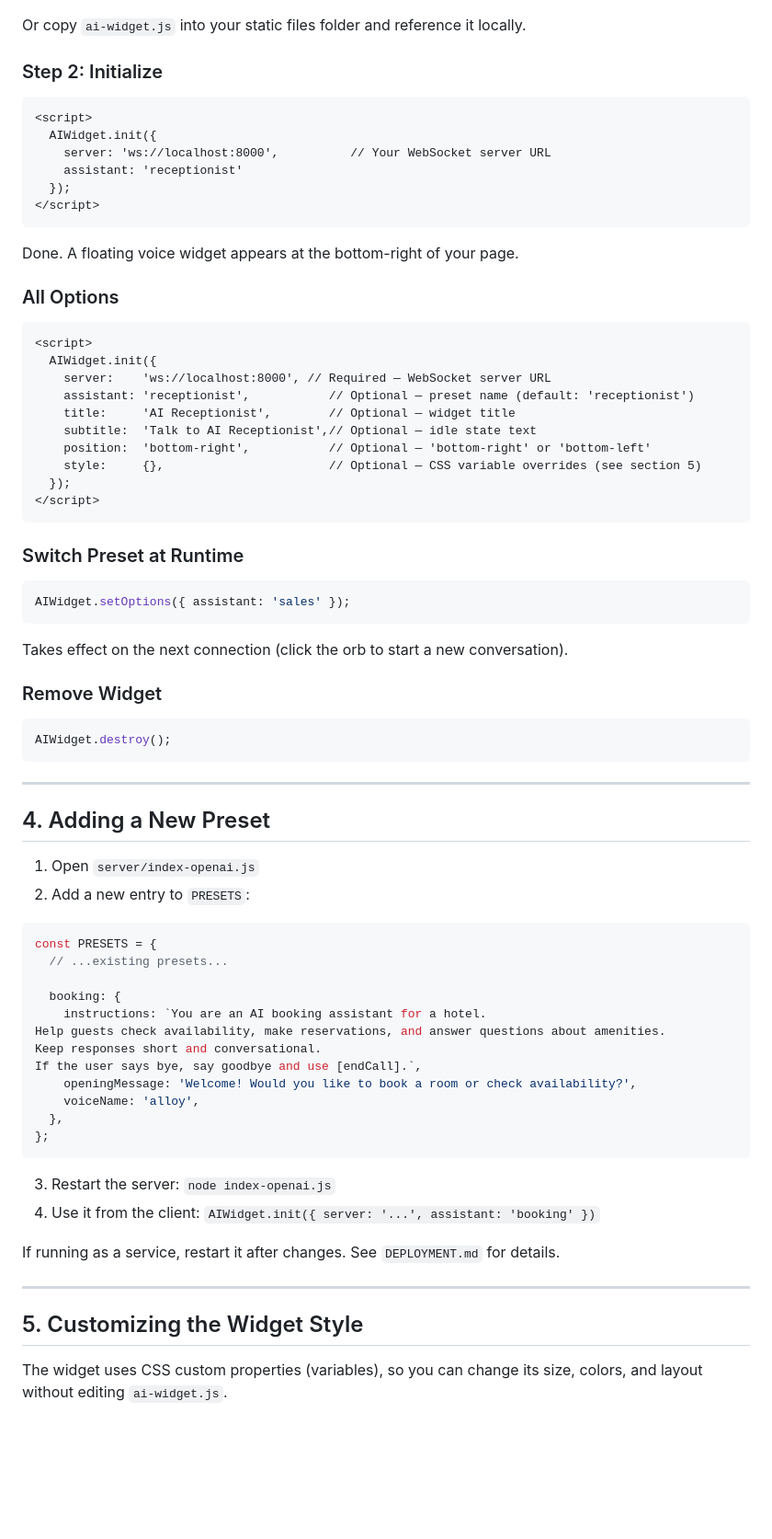
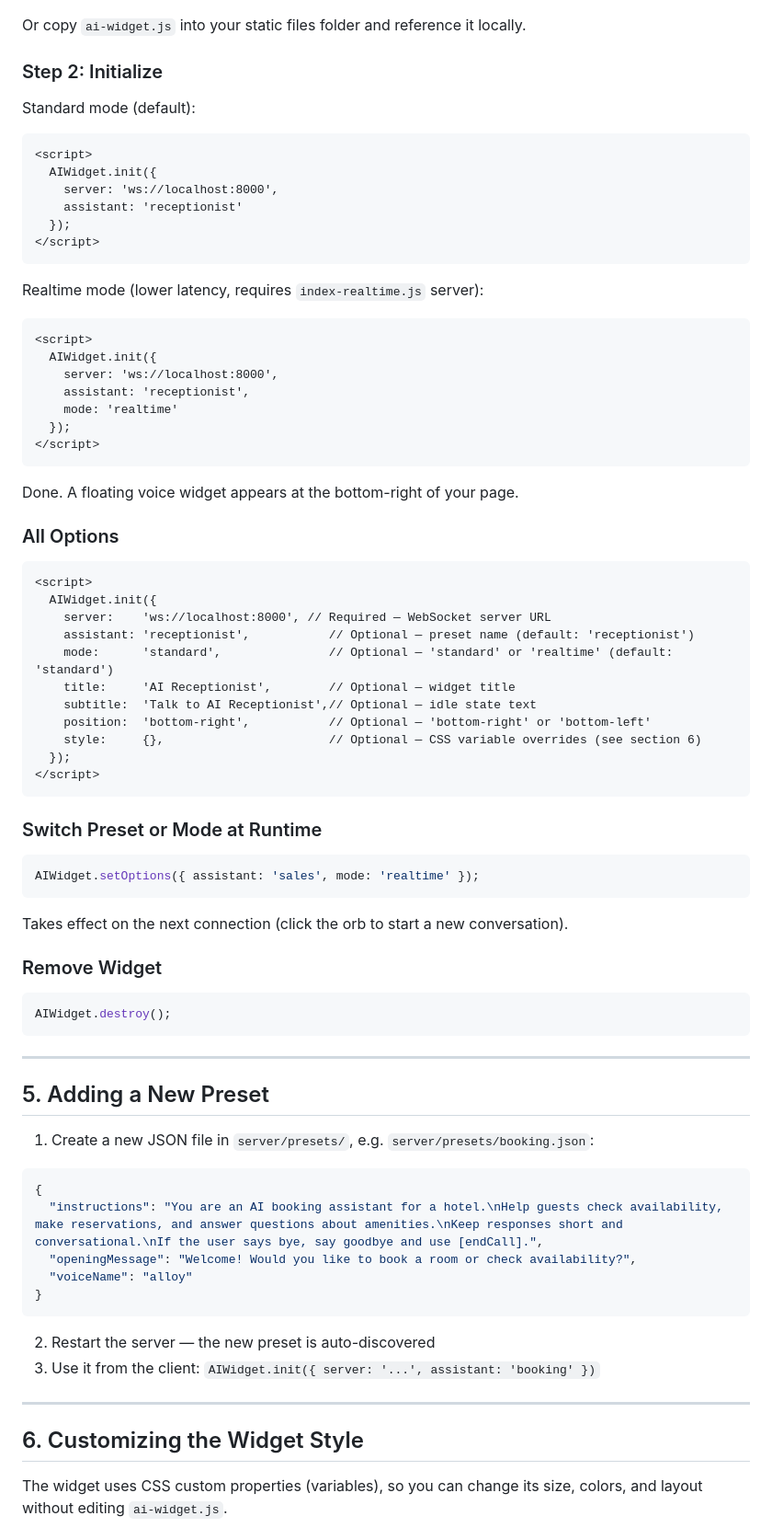
Before and after one commit to importsource/ai-voice-widget, a Markdown page: README.md, the part around one of its changes. Shown at 92% size. Rendered like a GitHub page; blank space fills up the shorter version.

````diff
--- a/README.md
+++ b/README.md
@@ -142,11 +184,25 @@ Or copy `ai-widget.js` into your static files folder and reference it locally.
 
 ### Step 2: Initialize
 
+Standard mode (default):
+
 ```html
 <script>
   AIWidget.init({
-    server: 'ws://localhost:8000',          // Your WebSocket server URL
+    server: 'ws://localhost:8000',
     assistant: 'receptionist'
+  });
+</script>
+```
+
+Realtime mode (lower latency, requires `index-realtime.js` server):
+
+```html
+<script>
+  AIWidget.init({
+    server: 'ws://localhost:8000',
+    assistant: 'receptionist',
+    mode: 'realtime'
   });
 </script>
 ```
@@ -160,18 +216,19 @@ Done. A floating voice widget appears at the bottom-right of your page.
   AIWidget.init({
     server:    'ws://localhost:8000', // Required — WebSocket server URL
     assistant: 'receptionist',           // Optional — preset name (default: 'receptionist')
+    mode:      'standard',               // Optional — 'standard' or 'realtime' (default: 'standard')
     title:     'AI Receptionist',        // Optional — widget title
     subtitle:  'Talk to AI Receptionist',// Optional — idle state text
     position:  'bottom-right',           // Optional — 'bottom-right' or 'bottom-left'
-    style:     {},                       // Optional — CSS variable overrides (see section 5)
+    style:     {},                       // Optional — CSS variable overrides (see section 6)
   });
 </script>
 ```
 
-### Switch Preset at Runtime
+### Switch Preset or Mode at Runtime
 
 ```js
-AIWidget.setOptions({ assistant: 'sales' });
+AIWidget.setOptions({ assistant: 'sales', mode: 'realtime' });
 ```
 
 Takes effect on the next connection (click the orb to start a new conversation).
@@ -184,34 +241,24 @@ AIWidget.destroy();
 
 ---
 
-## 4. Adding a New Preset
+## 5. Adding a New Preset
 
-1. Open `server/index-openai.js`
-2. Add a new entry to `PRESETS`:
+1. Create a new JSON file in `server/presets/`, e.g. `server/presets/booking.json`:
 
-```js
-const PRESETS = {
-  // ...existing presets...
-
-  booking: {
-    instructions: `You are an AI booking assistant for a hotel.
-Help guests check availability, make reservations, and answer questions about amenities.
-Keep responses short and conversational.
-If the user says bye, say goodbye and use [endCall].`,
-    openingMessage: 'Welcome! Would you like to book a room or check availability?',
-    voiceName: 'alloy',
-  },
-};
+```json
+{
+  "instructions": "You are an AI booking assistant for a hotel.\nHelp guests check availability, make reservations, and answer questions about amenities.\nKeep responses short and conversational.\nIf the user says bye, say goodbye and use [endCall].",
+  "openingMessage": "Welcome! Would you like to book a room or check availability?",
+  "voiceName": "alloy"
+}
 ```
 
-3. Restart the server: `node index-openai.js`
-4. Use it from the client: `AIWidget.init({ server: '...', assistant: 'booking' })`
-
-If running as a service, restart it after changes. See `DEPLOYMENT.md` for details.
+2. Restart the server — the new preset is auto-discovered
+3. Use it from the client: `AIWidget.init({ server: '...', assistant: 'booking' })`
 
 ---
 
-## 5. Customizing the Widget Style
+## 6. Customizing the Widget Style
 
 The widget uses CSS custom properties (variables), so you can change its size, colors, and layout without editing `ai-widget.js`.
 
````
Also changed, not shown: other parts of README.md (+112 -45 lines).
